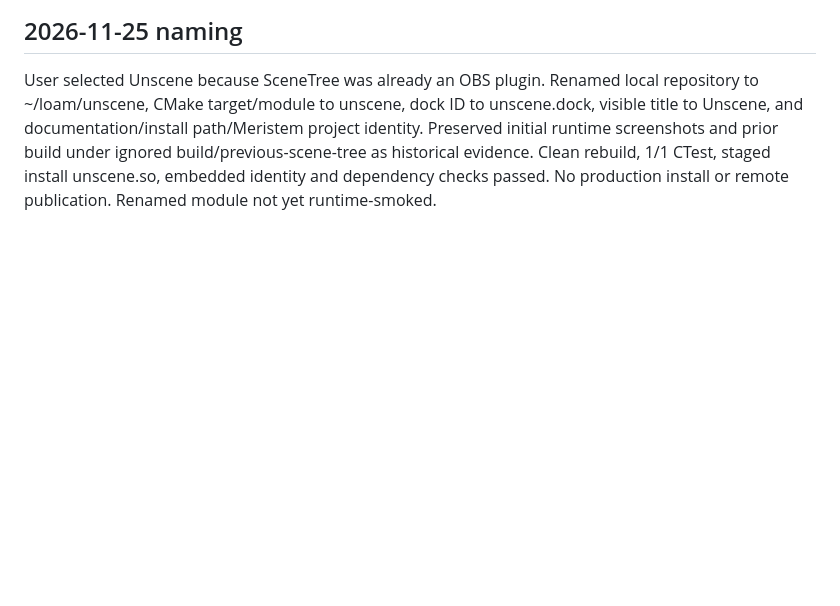
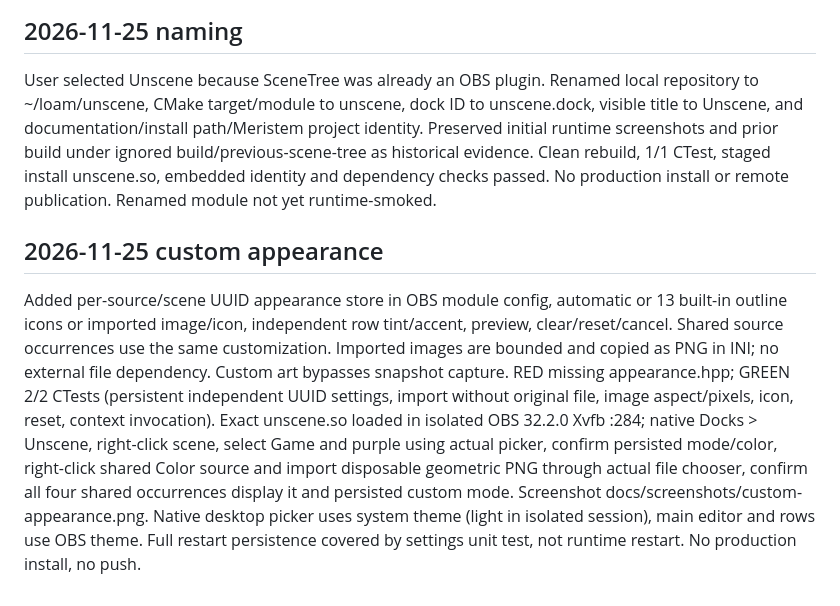
Before and after one commit to myrqyry/unscene, a Markdown page: ACTIVE_WORK.md, the part around the change. Rendered like a GitHub page; blank space fills up the shorter version.

```diff
--- a/ACTIVE_WORK.md
+++ b/ACTIVE_WORK.md
@@ -6,3 +6,6 @@ RED row test failed for missing row.hpp; GREEN 1/1 CTest. Module compiled and li
 
 ## 2026-11-25 naming
 User selected Unscene because SceneTree was already an OBS plugin. Renamed local repository to ~/loam/unscene, CMake target/module to unscene, dock ID to unscene.dock, visible title to Unscene, and documentation/install path/Meristem project identity. Preserved initial runtime screenshots and prior build under ignored build/previous-scene-tree as historical evidence. Clean rebuild, 1/1 CTest, staged install unscene.so, embedded identity and dependency checks passed. No production install or remote publication. Renamed module not yet runtime-smoked.
+
+## 2026-11-25 custom appearance
+Added per-source/scene UUID appearance store in OBS module config, automatic or 13 built-in outline icons or imported image/icon, independent row tint/accent, preview, clear/reset/cancel. Shared source occurrences use the same customization. Imported images are bounded and copied as PNG in INI; no external file dependency. Custom art bypasses snapshot capture. RED missing appearance.hpp; GREEN 2/2 CTests (persistent independent UUID settings, import without original file, image aspect/pixels, icon, reset, context invocation). Exact unscene.so loaded in isolated OBS 32.2.0 Xvfb :284; native Docks > Unscene, right-click scene, select Game and purple using actual picker, confirm persisted mode/color, right-click shared Color source and import disposable geometric PNG through actual file chooser, confirm all four shared occurrences display it and persisted custom mode. Screenshot docs/screenshots/custom-appearance.png. Native desktop picker uses system theme (light in isolated session), main editor and rows use OBS theme. Full restart persistence covered by settings unit test, not runtime restart. No production install, no push.
```
Also changed, not shown: README.md (+7 -0 lines), docs/screenshots/custom-appearance.png (added), 6 other files.
